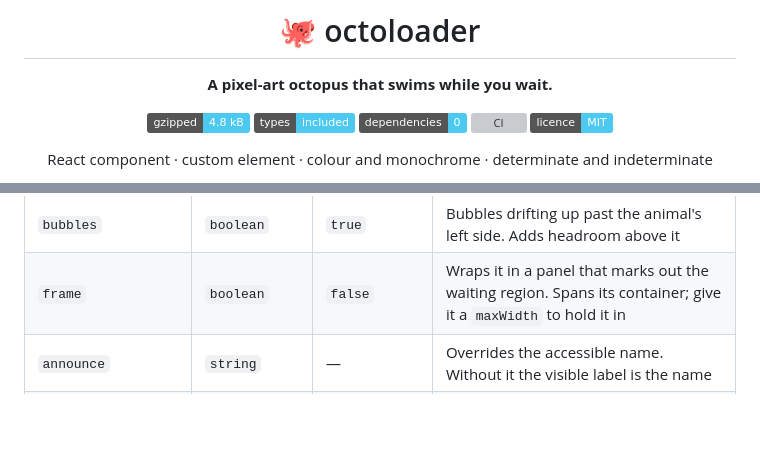
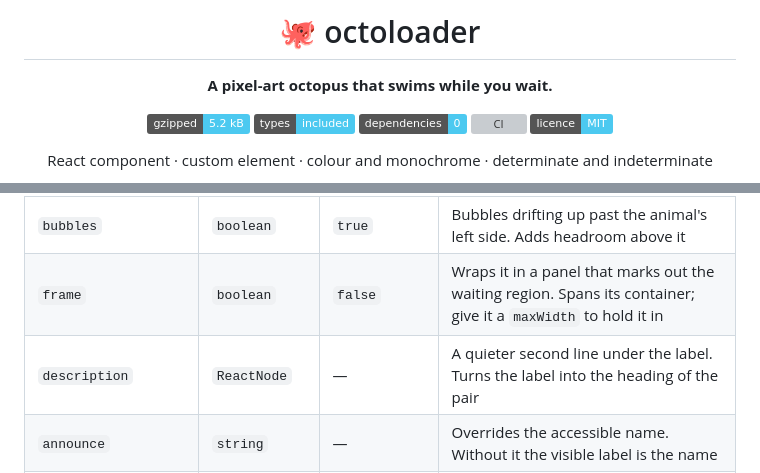
Before and after one commit to michalstrnadel/octoloader, a Markdown page: README.md, 2 parts joined by grey strips. GitHub-like rendering; badges without logos; blank space fills up the shorter version; grey boxes are pictures that could not be loaded.

```diff
--- a/README.md
+++ b/README.md
@@ -4,7 +4,7 @@
 
 **A pixel-art octopus that swims while you wait.**
 
-[![bundle](https://img.shields.io/badge/gzipped-4.8%20kB-4cc9f0)](#footprint)
+[![bundle](https://img.shields.io/badge/gzipped-5.2%20kB-4cc9f0)](#footprint)
 [![types](https://img.shields.io/badge/types-included-4cc9f0)](#react)
 [![dependencies](https://img.shields.io/badge/dependencies-0-4cc9f0)](package.json)
 [![CI](https://github.com/michalstrnadel/octoloader/actions/workflows/ci.yml/badge.svg)](https://github.com/michalstrnadel/octoloader/actions/workflows/ci.yml)
@@ -63,6 +63,7 @@ import { OctoLoader } from 'octoloader';
 | `progress`                                     | `number`            | —                      | `0`–`1` turns the loader determinate and draws a bar underneath                                                |
 | `bubbles`                                      | `boolean`           | `true`                 | Bubbles drifting up past the animal's left side. Adds headroom above it                                        |
 | `frame`                                        | `boolean`           | `false`                | Wraps it in a panel that marks out the waiting region. Spans its container; give it a `maxWidth` to hold it in |
+| `description`                                  | `ReactNode`         | —                      | A quieter second line under the label. Turns the label into the heading of the pair                            |
 | `announce`                                     | `string`            | —                      | Overrides the accessible name. Without it the visible label is the name                                        |
 | `className`, `style`, `id`, `data-*`, handlers |                     |                        | Anything a `div` takes, spread onto the wrapper                                                                |
 
```
Also changed, not shown: other parts of README.md (+11 -4 lines), CHANGELOG.md (+6 -2 lines), docs/frame-dark.gif, docs/frame-light.gif, 5 other files.
